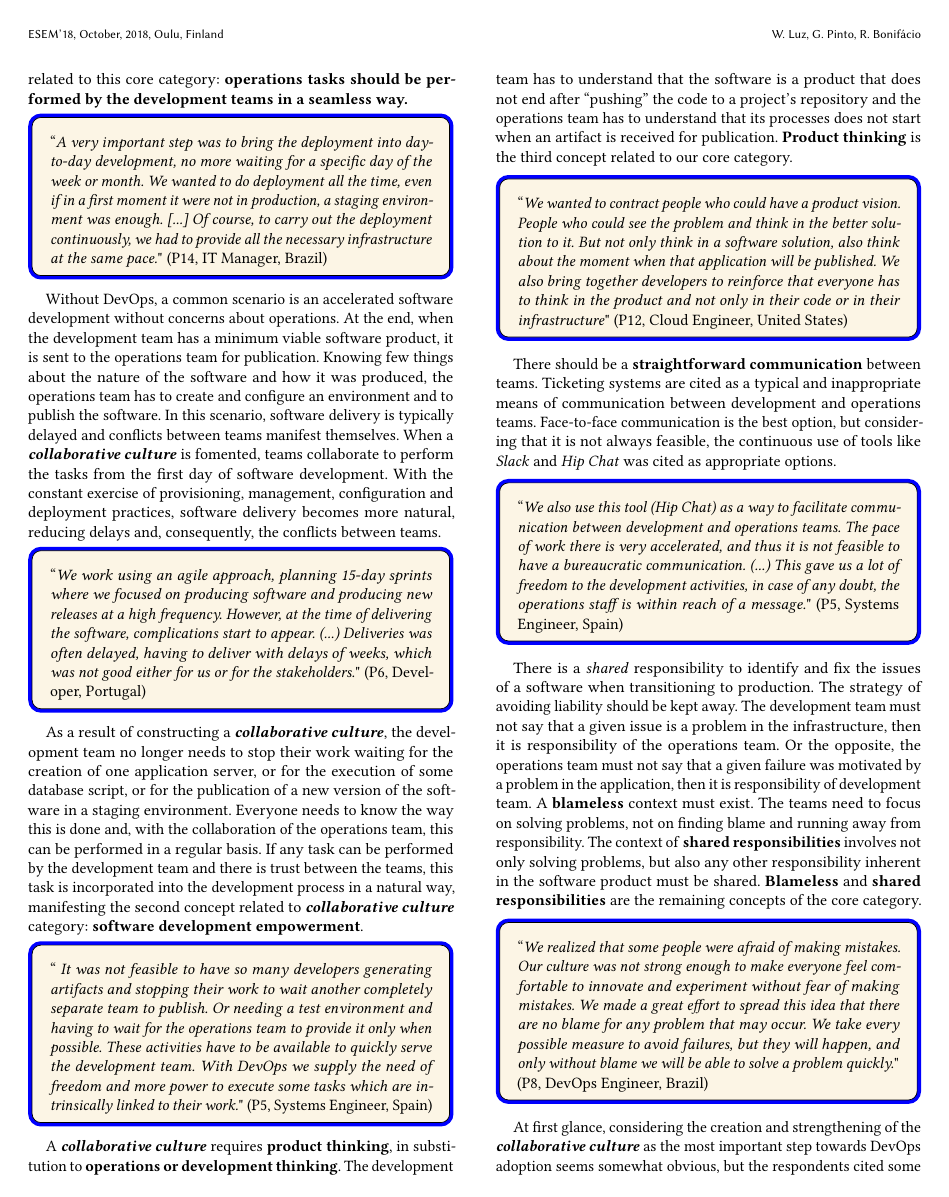
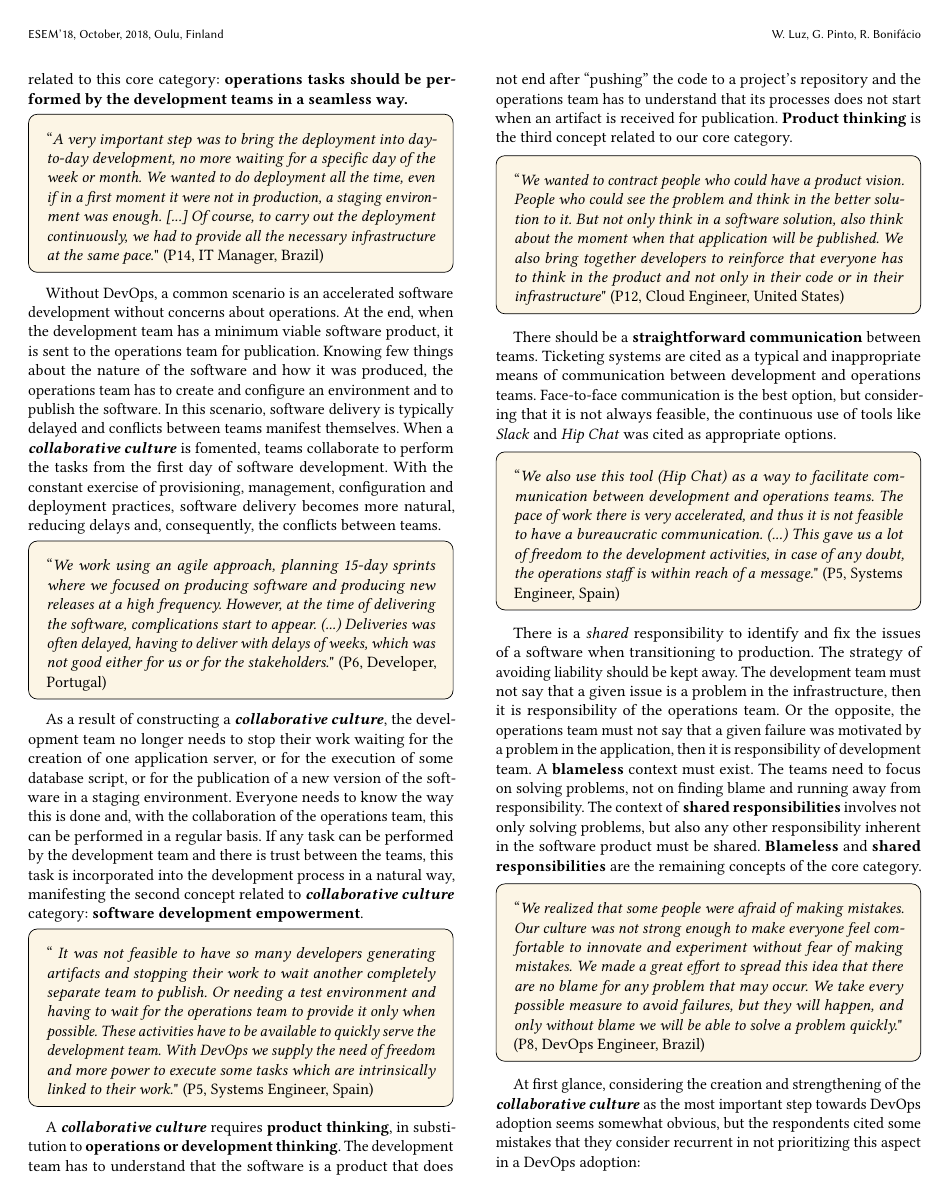
Before and after one commit to wweellddeerr/devops-esem, a LaTeX paper (main.tex): page 4 of 11. Compiled offline with pdfLaTeX.

Commit message:
retirei as bordas azuis

```diff
--- a/main.tex
+++ b/main.tex
@@ -11,24 +11,17 @@
 \newmdenv [ %
  skipabove=\topsep,
  skipbelow=\topsep,
-% outerlinewidth   = 2              ,
-% roundcorner      = 5pt            ,
  leftmargin       = 2              ,
  rightmargin      = 2              ,
-% backgroundcolor  = lightgray        ,
-% outerlinecolor   = blue           ,
- %innertopmargin   = \topskip       ,
  splittopskip     = \topskip      ]{mh}
 
 \newmdenv [ %
  skipabove=\topsep,
  skipbelow=\topsep,
- outerlinewidth   = 2              ,
  roundcorner      = 5pt            ,
  leftmargin       = 2              ,
  rightmargin      = 2              ,
  backgroundcolor  = oldlace        ,
- outerlinecolor   = blue           ,
  innertopmargin   = \topskip       ,
  splittopskip     = \topskip      ]{mq}
 
@@ -61,13 +54,6 @@
 \acmArticle{4}
 \acmPrice{15.00}
 
-% These commands are optional
-%\acmBooktitle{Transactions of the ACM Woodstock conference}
-%\editor{Jennifer B. Sartor}
-%\editor{Theo D'Hondt}
-%\editor{Wolfgang De Meuter}
-
-\long\def\gnote#1{[[[[\textbf{#1 -Gustavo}]]]]}
 \newcommand{\cat}[1]{{\textbf{\emph{#1}}}}
 \newcommand{\cc}{\cat{collaborative culture}\xspace}
 \begin{document}
```
